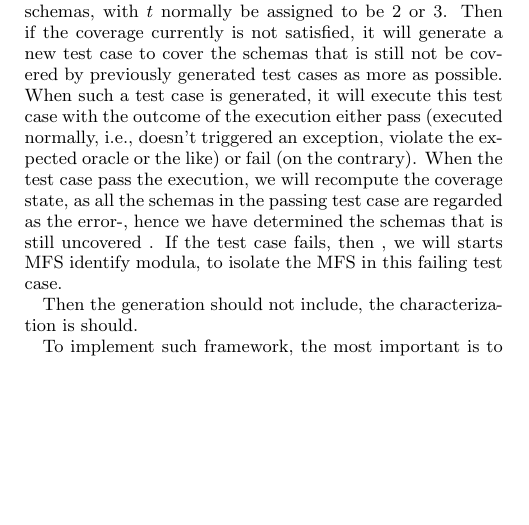
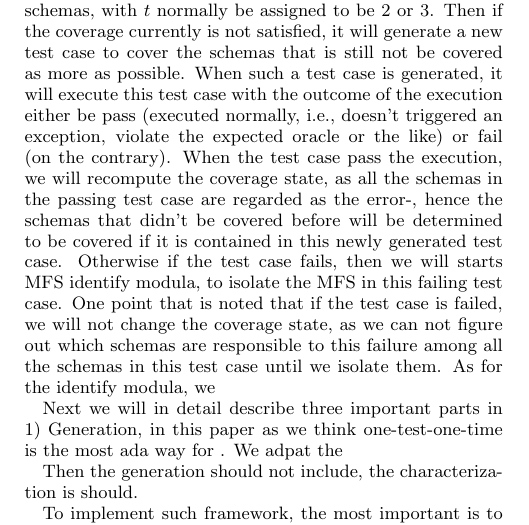
Before and after one commit to niuxintao/error-driven-array, a LaTeX paper (ErrorLocatingDrivenArray.tex): part of one column of page 4 of 5, cut so that both start at the same text, the shorter picture padded with empty space. Compiled offline with pdfLaTeX.

Commit message:
13.30.8.31

```diff
--- a/ErrorLocatingDrivenArray.tex
+++ b/ErrorLocatingDrivenArray.tex
@@ -385,7 +385,10 @@ To handle such deficiencies in traditional CT, we propose a new CT generation-lo
 \label{new-life}
 \end{figure}
 
-In specific, this new framework works as follows: First, it will check whether all the needed schemas is covered or not. Commonly the target of CT is to cover all the $t$-valued schemas, with $t$ normally be assigned to be 2 or 3. Then if the coverage currently is not satisfied, it will generate a new test case to cover the schemas that is still not be covered by previously generated test cases as more as possible. When such a test case is generated, it will execute this test case with the outcome of the execution either pass (executed normally, i.e., doesn't triggered an exception, violate the expected oracle or the like) or fail (on the contrary). When the test case pass the execution, we will recompute the coverage state, as all the schemas in the passing test case are regarded as the error-, hence we have determined the schemas that is still uncovered . If the test case fails, then , we will starts MFS identify modula, to isolate the MFS in this failing test case.
+In specific, this new framework works as follows: First, it will check whether all the needed schemas is covered or not. Commonly the target of CT is to cover all the $t$-valued schemas, with $t$ normally be assigned to be 2 or 3. Then if the coverage currently is not satisfied, it will generate a new test case to cover the schemas that is still not be covered as more as possible. When such a test case is generated, it will execute this test case with the outcome of the execution either be pass (executed normally, i.e., doesn't triggered an exception, violate the expected oracle or the like) or fail (on the contrary). When the test case pass the execution, we will recompute the coverage state, as all the schemas in the passing test case are regarded as the error-, hence the schemas that didn't be covered before will be determined to be covered if it is contained in this newly generated test case. Otherwise if the test case fails, then we will starts MFS identify modula, to isolate the MFS in this failing test case. One point that is noted that if the test case is failed, we will not change the coverage state, as we can not figure out which schemas are responsible to this failure among all the schemas in this test case until we isolate them. As for the identify modula, we
+
+Next we will in detail describe three important parts in
+1) Generation, in this paper as we think one-test-one-time is the most ada way for . We adpat the
 
 Then the generation should not include, the characterization is should.
 
```
Also changed, not shown: ErrorLocatingDrivenArray.pdf, 4 other files.
